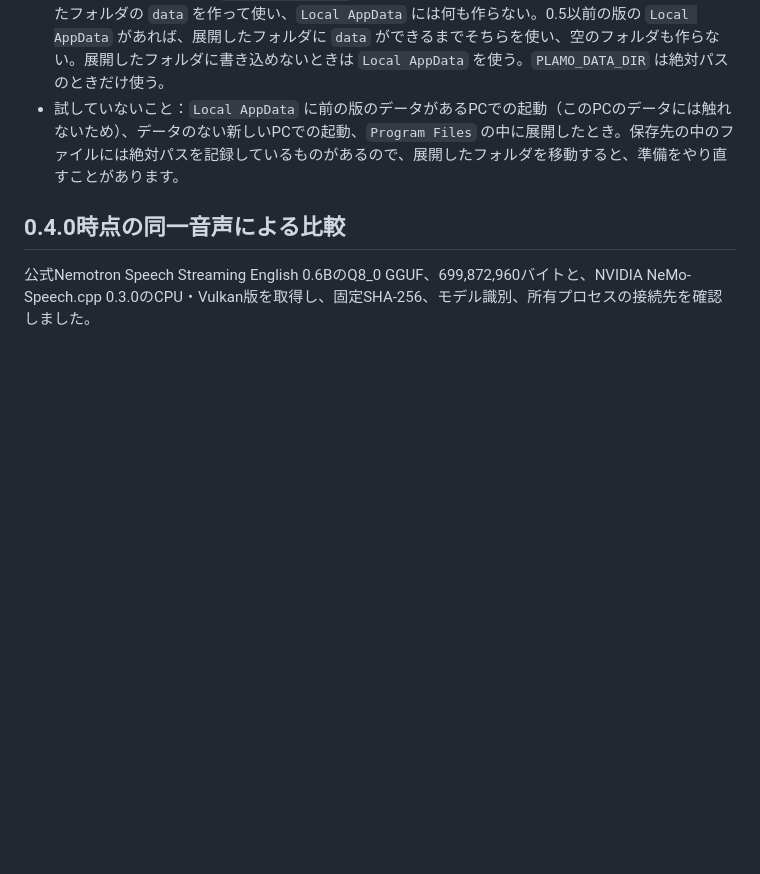
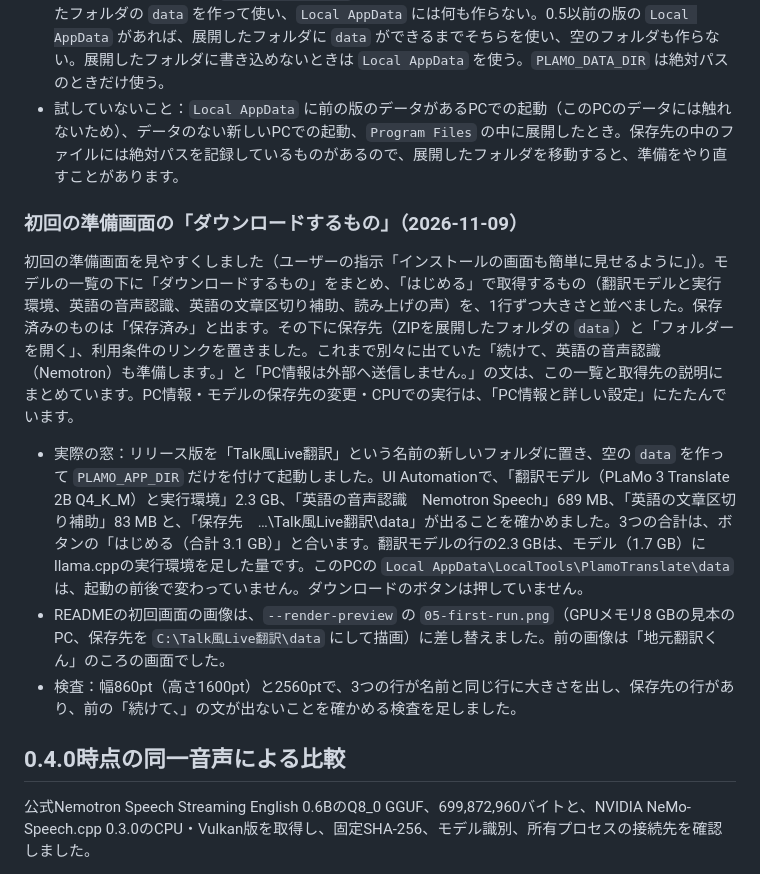
Before and after one commit to yebisu0529-ship-it/jimoto-honyaku-kun, a Markdown page: docs/VALIDATION.md, the part around the change. Rendered like a GitHub page; blank space fills up the shorter version.

```diff
--- a/docs/VALIDATION.md
+++ b/docs/VALIDATION.md
@@ -246,6 +246,14 @@ exe・ZIP・パッケージ・リポジトリの名前、環境変数、デー
 - 検査：保存先の決め方（`storage::resolve`）を一時フォルダで確かめる4件。新しいPCでは展開したフォルダの `data` を作って使い、`Local AppData` には何も作らない。0.5以前の版の `Local AppData` があれば、展開したフォルダに `data` ができるまでそちらを使い、空のフォルダも作らない。展開したフォルダに書き込めないときは `Local AppData` を使う。`PLAMO_DATA_DIR` は絶対パスのときだけ使う。
 - 試していないこと：`Local AppData` に前の版のデータがあるPCでの起動（このPCのデータには触れないため）、データのない新しいPCでの起動、`Program Files` の中に展開したとき。保存先の中のファイルには絶対パスを記録しているものがあるので、展開したフォルダを移動すると、準備をやり直すことがあります。
 
+### 初回の準備画面の「ダウンロードするもの」（2026-11-09）
+
+初回の準備画面を見やすくしました（ユーザーの指示「インストールの画面も簡単に見せるように」）。モデルの一覧の下に「ダウンロードするもの」をまとめ、「はじめる」で取得するもの（翻訳モデルと実行環境、英語の音声認識、英語の文章区切り補助、読み上げの声）を、1行ずつ大きさと並べました。保存済みのものは「保存済み」と出ます。その下に保存先（ZIPを展開したフォルダの `data`）と「フォルダーを開く」、利用条件のリンクを置きました。これまで別々に出ていた「続けて、英語の音声認識（Nemotron）も準備します。」と「PC情報は外部へ送信しません。」の文は、この一覧と取得先の説明にまとめています。PC情報・モデルの保存先の変更・CPUでの実行は、「PC情報と詳しい設定」にたたんでいます。
+
+- 実際の窓：リリース版を「Talk風Live翻訳」という名前の新しいフォルダに置き、空の `data` を作って `PLAMO_APP_DIR` だけを付けて起動しました。UI Automationで、「翻訳モデル（PLaMo 3 Translate 2B Q4_K_M）と実行環境」2.3 GB、「英語の音声認識　Nemotron Speech」689 MB、「英語の文章区切り補助」83 MB と、「保存先　…\Talk風Live翻訳\data」が出ることを確かめました。3つの合計は、ボタンの「はじめる（合計 3.1 GB）」と合います。翻訳モデルの行の2.3 GBは、モデル（1.7 GB）にllama.cppの実行環境を足した量です。このPCの `Local AppData\LocalTools\PlamoTranslate\data` は、起動の前後で変わっていません。ダウンロードのボタンは押していません。
+- READMEの初回画面の画像は、`--render-preview` の `05-first-run.png`（GPUメモリ8 GBの見本のPC、保存先を `C:\Talk風Live翻訳\data` にして描画）に差し替えました。前の画像は「地元翻訳くん」のころの画面でした。
+- 検査：幅860pt（高さ1600pt）と2560ptで、3つの行が名前と同じ行に大きさを出し、保存先の行があり、前の「続けて、」の文が出ないことを確かめる検査を足しました。
+
 ## 0.4.0時点の同一音声による比較
 
 公式Nemotron Speech Streaming English 0.6BのQ8_0 GGUF、699,872,960バイトと、NVIDIA NeMo-Speech.cpp 0.3.0のCPU・Vulkan版を取得し、固定SHA-256、モデル識別、所有プロセスの接続先を確認しました。
```
Also changed, not shown: README.md (+1 -1 lines), assets/screenshots/first-run.png, 2 other files.
